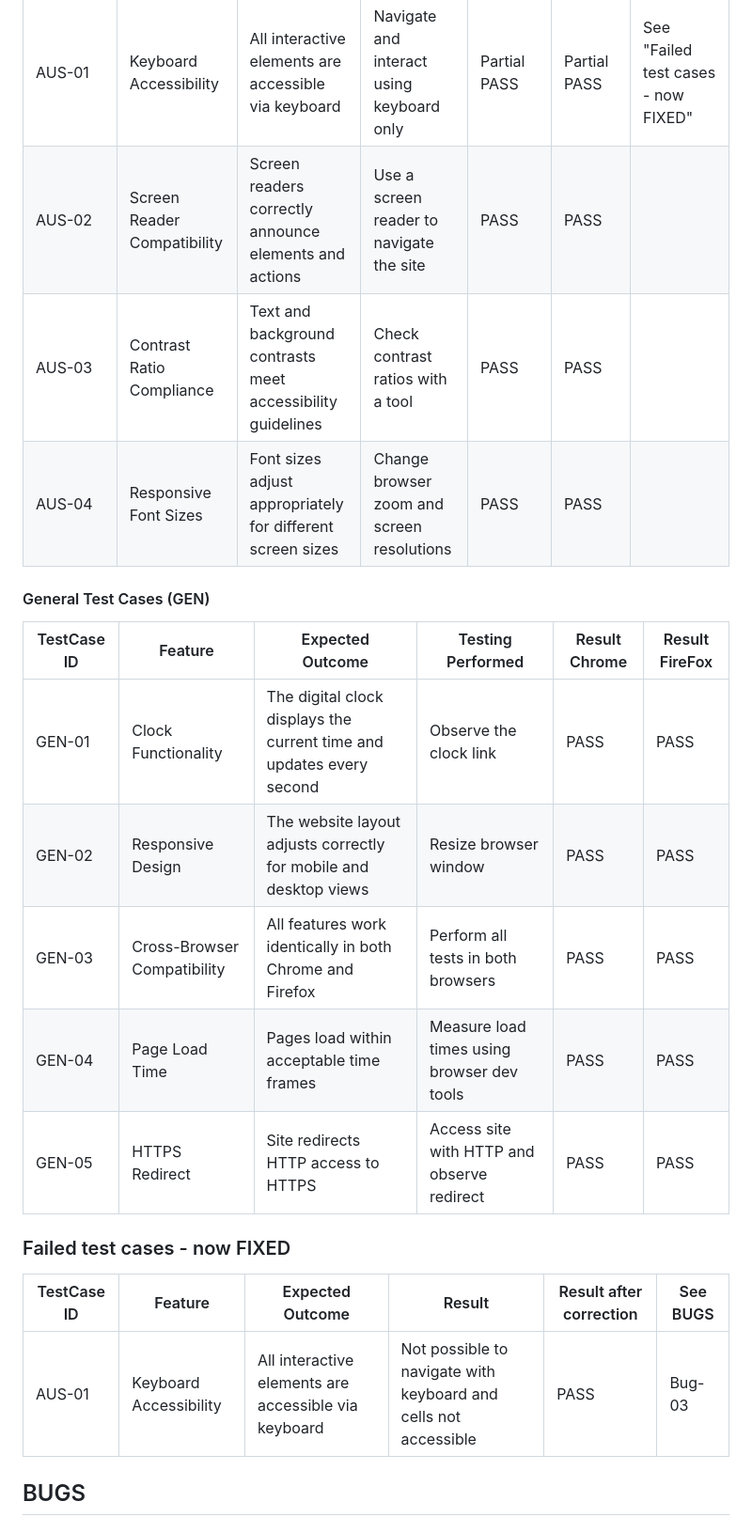
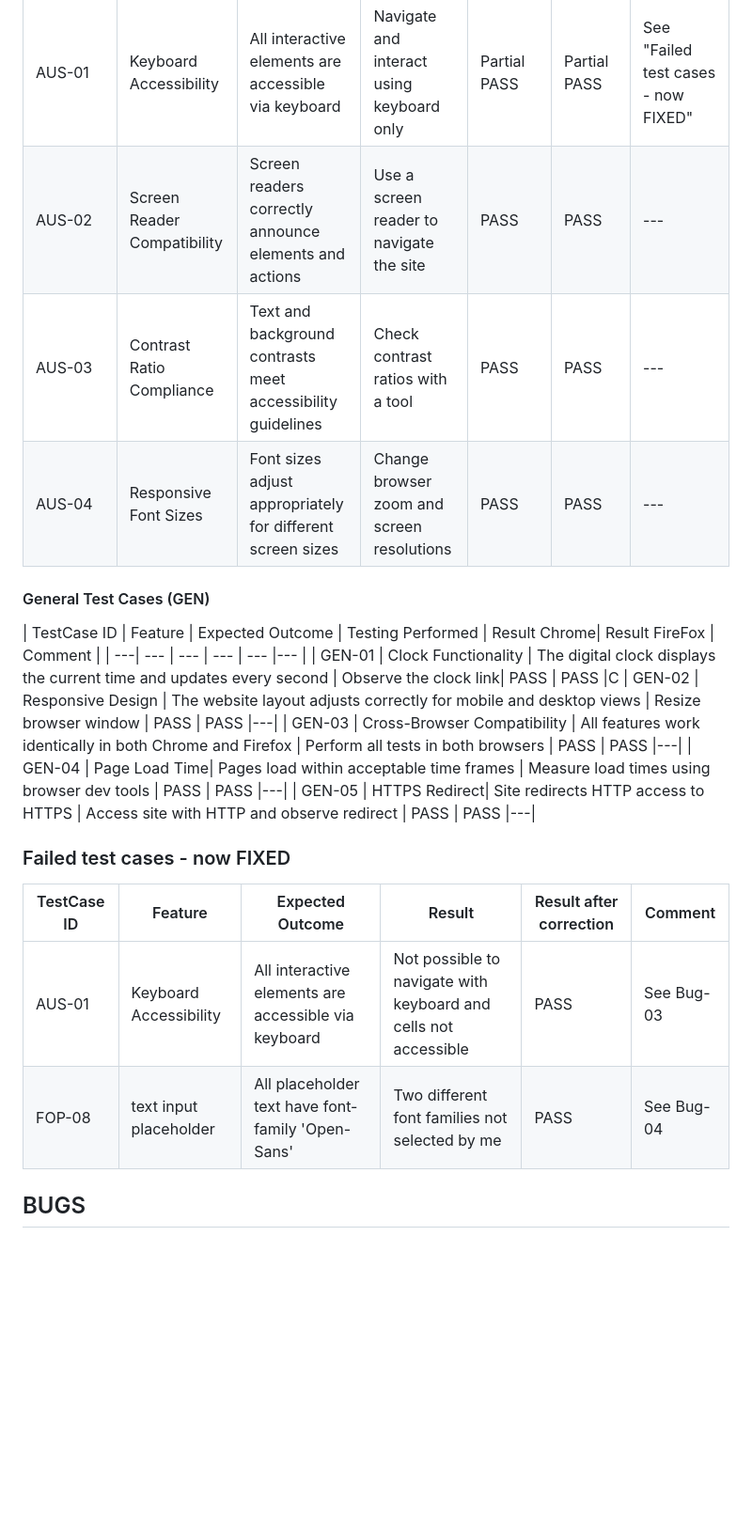
Before and after one commit to JaqiKal/tic-tac-toe, a Markdown page: TESTING.md, the part around the change printed below. Shown: that part at 94% size. Drawn GitHub-style; blank space fills up the shorter version.

```diff
--- a/TESTING.md
+++ b/TESTING.md
@@ -142,25 +143,26 @@ All but one score-meter is in the green, achieving a scores from 99  till 100. M
 | TestCase ID | Feature | Expected Outcome | Testing Performed | Result Chrome| Result FireFox | Comment |
 | ---| --- | --- | --- | --- |--- | --- |
 | AUS-01 | Keyboard Accessibility | All interactive elements are accessible via keyboard | Navigate and interact using keyboard only | Partial PASS  | Partial PASS | See "Failed  test cases  - now FIXED" |
-| AUS-02 | Screen Reader Compatibility | Screen readers correctly announce elements and actions | Use a screen reader to navigate the site | PASS  | PASS | |
-| AUS-03 | Contrast Ratio Compliance | Text and background contrasts meet accessibility guidelines | Check contrast ratios with a tool | PASS  | PASS | |
-| AUS-04 | Responsive Font Sizes | Font sizes adjust appropriately for different screen sizes| Change browser zoom and screen resolutions | PASS  | PASS ||
+| AUS-02 | Screen Reader Compatibility | Screen readers correctly announce elements and actions | Use a screen reader to navigate the site | PASS  | PASS |---|
+| AUS-03 | Contrast Ratio Compliance | Text and background contrasts meet accessibility guidelines | Check contrast ratios with a tool | PASS  | PASS |--- |
+| AUS-04 | Responsive Font Sizes | Font sizes adjust appropriately for different screen sizes| Change browser zoom and screen resolutions | PASS  | PASS |--- |
 
 #### General Test Cases (GEN)
 
-| TestCase ID | Feature | Expected Outcome | Testing Performed | Result Chrome| Result FireFox |
+| TestCase ID | Feature | Expected Outcome | Testing Performed | Result Chrome| Result FireFox | Comment |
 | ---| --- | --- | --- | --- |--- |
-| GEN-01 | Clock Functionality | The digital clock displays the current time and updates every second | Observe the clock link| PASS  | PASS |
-| GEN-02 | Responsive Design | The website layout adjusts correctly for mobile and desktop views | Resize browser window | PASS  | PASS |
-| GEN-03 | Cross-Browser Compatibility | All features work identically in both Chrome and Firefox | Perform all tests in both browsers | PASS | PASS |
-| GEN-04 | Page Load Time| Pages load within acceptable time frames | Measure load times using browser dev tools | PASS | PASS |
-| GEN-05 | HTTPS Redirect| Site redirects HTTP access to HTTPS | Access site with HTTP and observe redirect | PASS | PASS |
+| GEN-01 | Clock Functionality | The digital clock displays the current time and updates every second | Observe the clock link| PASS  | PASS |C
+| GEN-02 | Responsive Design | The website layout adjusts correctly for mobile and desktop views | Resize browser window | PASS  | PASS |---|
+| GEN-03 | Cross-Browser Compatibility | All features work identically in both Chrome and Firefox | Perform all tests in both browsers | PASS | PASS |---|
+| GEN-04 | Page Load Time| Pages load within acceptable time frames | Measure load times using browser dev tools | PASS | PASS |---|
+| GEN-05 | HTTPS Redirect| Site redirects HTTP access to HTTPS | Access site with HTTP and observe redirect | PASS | PASS |---|
 
 ### Failed  test cases  - now FIXED
 
-| TestCase ID| Feature | Expected Outcome | Result | Result after correction| See BUGS |
-| ---| --- | --- | --- | --- |--- |
-| AUS-01 |Keyboard Accessibility | All interactive elements are accessible via keyboard | Not possible to navigate with keyboard and cells not accessible | PASS | Bug-03 |
+| TestCase ID| Feature | Expected Outcome | Result | Result after correction|  Comment |
+| ---| --- | --- | --- | --- |---|
+| AUS-01 | Keyboard Accessibility | All interactive elements are accessible via keyboard | Not possible to navigate with keyboard and cells not accessible | PASS | See Bug-03 |
+| FOP-08 | text input placeholder | All placeholder text have font-family 'Open-Sans' | Two different font families not selected by me| PASS| See Bug-04 |
 
 ## BUGS
 
```
Also changed, not shown: other parts of TESTING.md (+39 -28 lines).
